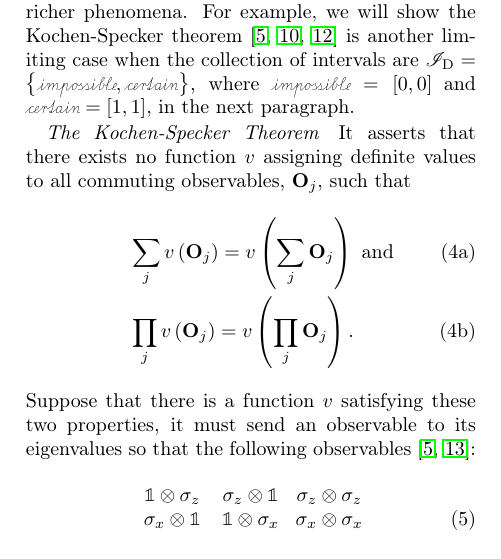
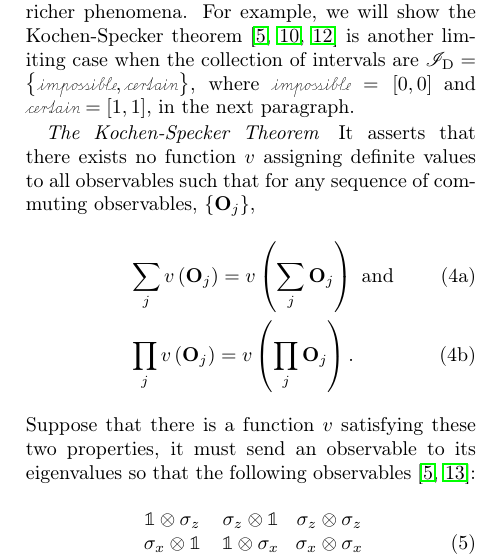
Before and after one commit to yuttai/Contextuality-and-Nonlocality-in-Discrete-Quantum-Theory, a LaTeX paper (prop_letter.tex): part of one column of page 2 of 5, cut so that both start at the same text. Compiled offline with pdfLaTeX.

Commit message:
prop_letter.tex \paragraph{The Kochen-Specker Theorem} Updating...

```diff
--- a/prop_letter.tex
+++ b/prop_letter.tex
@@ -219,16 +219,14 @@ in the next paragraph.
 
 \paragraph{The Kochen-Specker Theorem}
 
-It asserts that there exists no function~$v$
-assigning definite values to all commuting observables, $\mathbf{O}_{j}$, such that
-\begin{subequations}
-\label{eq:Kochen-Specker-Rules}
+It asserts that there exists no function~$v$ assigning definite
+values to all observables such that for any sequence of commuting
+observables, $\left\{ \mathbf{O}_{j}\right\} $,\begin{subequations}\label{eq:Kochen-Specker-Rules}
 \begin{eqnarray}
- &  & \sum_{j} v\left(\mathbf{O}_{j}\right)=v\left(\sum_{j} \mathbf{O}_{j}\right)\textrm{ and}\\
- &  & \prod_{j} v\left(\mathbf{O}_{j}\right)=v\left(\prod_{j}\mathbf{O}_{j}\right) .
+ &  & \sum_{j}v\left(\mathbf{O}_{j}\right)=v\left(\sum_{j}\mathbf{O}_{j}\right)\textrm{ and}\\
+ &  & \prod_{j}v\left(\mathbf{O}_{j}\right)=v\left(\prod_{j}\mathbf{O}_{j}\right).
 \end{eqnarray}
-\end{subequations}
-Suppose that there is a function~$v$ satisfying
+\end{subequations}Suppose that there is a function~$v$ satisfying
 these two properties, it must send an observable to its eigenvalues
 so that the following observables~\cite{Mermin1990Simple,peres1995quantum}:
 \begin{equation}
```
Also changed, not shown: 1 other file.
